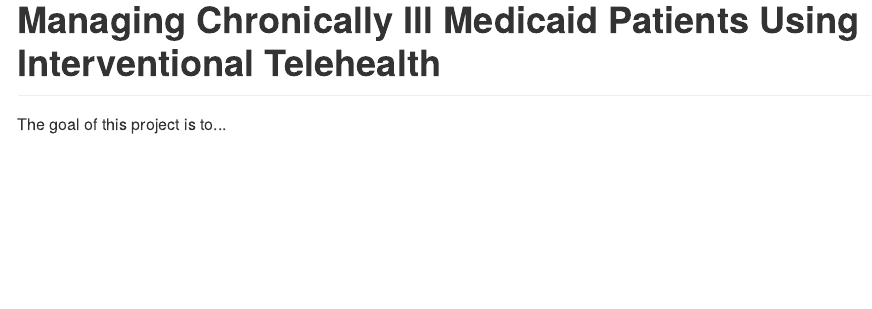
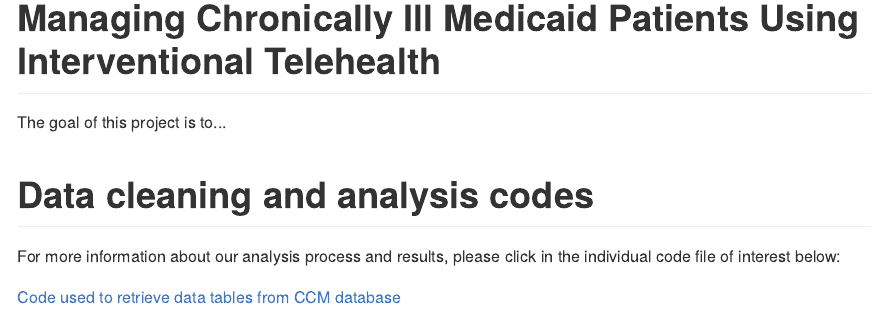
Before and after one commit to brad-cannell/waiver_evaluation, an R Markdown document (README.Rmd): the page in a window 1100 px wide, from its top. The pictures show the output file README.md that the author committed with the source, drawn offline in the style of GitHub.

Commit message:
Add get_data to Readme

```diff
--- a/README.Rmd
+++ b/README.Rmd
@@ -17,3 +17,9 @@
 # Managing Chronically Ill Medicaid Patients Using Interventional Telehealth
 
 The goal of this project is to...
+
+# Data cleaning and analysis codes
+
+For more information about our analysis process and results, please click in the individual code file of interest below:
+
+[Code used to retrieve data tables from CCM database](https://rawgit.com/mbcann01/waiver_evaluation/master/notebooks/get_data.nb.html)
```
Also changed, not shown: README.md, notebooks/get_data.nb.html (renamed from notebooks/get_data_2017_02_20.nb.html).
